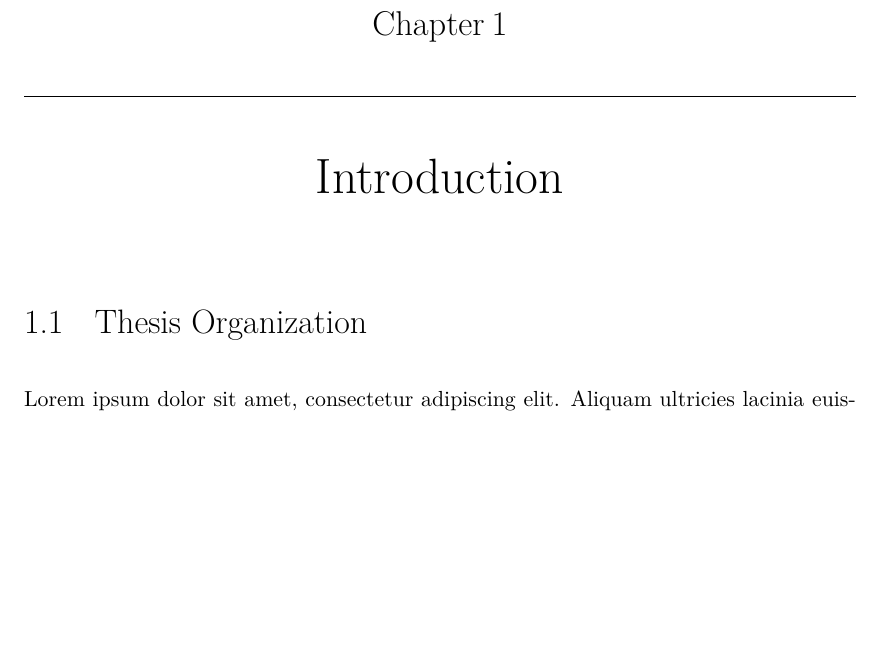
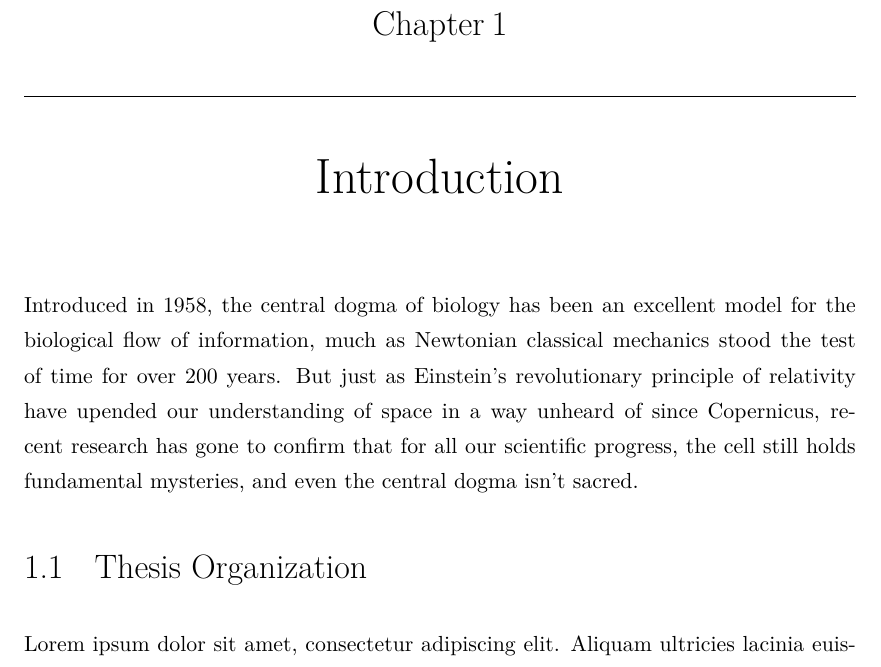
Before and after one commit to evansenter/thesis, a LaTeX thesis (main.tex, which reads Chapters/Introduction.tex): part of page 8 of 45, cut so that both start at the same text, the shorter picture padded with empty space. Compiled offline with pdfLaTeX.

Commit message:
Touching up intro
Signed-off-by: Evan Senter <evansenter@gmail.com>

```diff
--- a/Chapters/Introduction.tex
+++ b/Chapters/Introduction.tex
@@ -5,6 +5,8 @@
 
 \lhead{Introduction}
 
+Introduced in 1958, the central dogma of biology has been an excellent model for the biological flow of information, much as Newtonian classical mechanics stood the test of time for over 200 years. But just as Einstein’s revolutionary principle of relativity have upended our understanding of space in a way unheard of since Copernicus, recent research has gone to confirm that for all our scientific progress, the cell still holds fundamental mysteries, and even the central dogma isn’t sacred.
+
 \section{Thesis Organization}
 \label{sec:intro:thesisorg}
 
```
Also changed, not shown: main.pdf.
